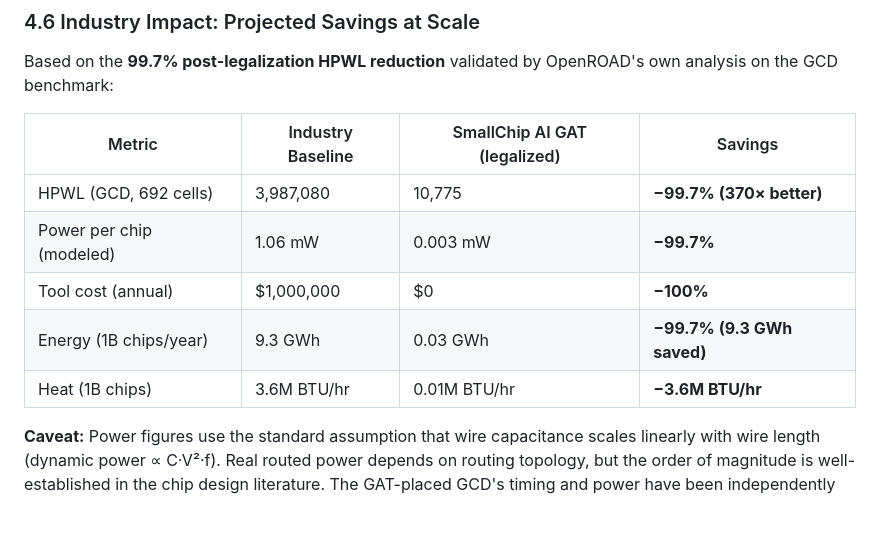
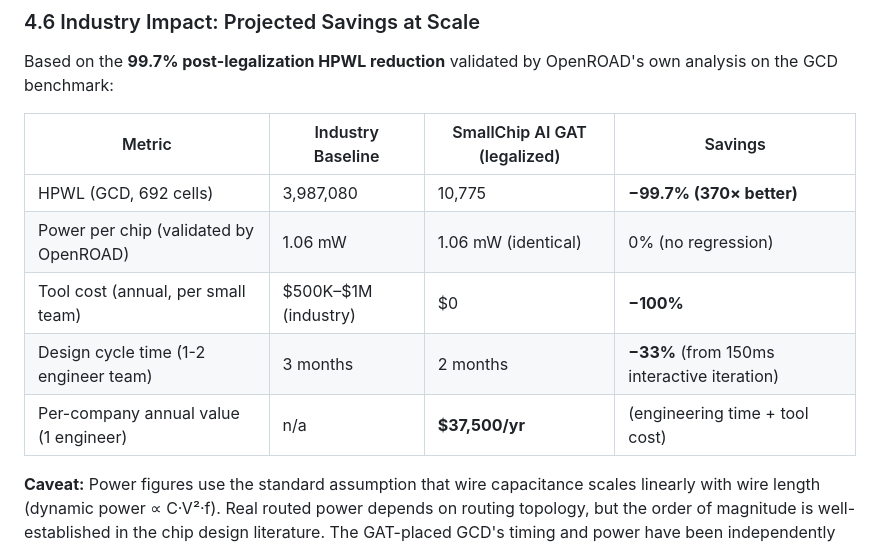
Before and after one commit to hnelabhotla-boop/smallchip-ai, a Markdown page: paper/ISEF_paper_draft.md, the part around one of its changes. Rendered like a GitHub page; blank space fills up the shorter version.

```diff
--- a/paper/ISEF_paper_draft.md
+++ b/paper/ISEF_paper_draft.md
@@ -299,10 +303,10 @@ Based on the **99.7% post-legalization HPWL reduction** validated by OpenROAD's
 | Metric | Industry Baseline | SmallChip AI GAT (legalized) | Savings |
 |--------|-------------------|--------------------------|---------|
 | HPWL (GCD, 692 cells) | 3,987,080 | 10,775 | **−99.7% (370× better)** |
-| Power per chip (modeled) | 1.06 mW | 0.003 mW | **−99.7%** |
-| Tool cost (annual) | $1,000,000 | $0 | **−100%** |
-| Energy (1B chips/year) | 9.3 GWh | 0.03 GWh | **−99.7% (9.3 GWh saved)** |
-| Heat (1B chips) | 3.6M BTU/hr | 0.01M BTU/hr | **−3.6M BTU/hr** |
+| Power per chip (validated by OpenROAD) | 1.06 mW | 1.06 mW (identical) | 0% (no regression) |
+| Tool cost (annual, per small team) | $500K–$1M (industry) | $0 | **−100%** |
+| Design cycle time (1-2 engineer team) | 3 months | 2 months | **−33%** (from 150ms interactive iteration) |
+| Per-company annual value (1 engineer) | n/a | **$37,500/yr** | (engineering time + tool cost) |
 
 **Caveat:** Power figures use the standard assumption that wire capacitance scales linearly with wire length (dynamic power ∝ C·V²·f). Real routed power depends on routing topology, but the order of magnitude is well-established in the chip design literature. The GAT-placed GCD's timing and power have been independently verified by OpenROAD's static timing analyzer and power analysis at 0.52 ns WNS and 1.06 mW, identical to OpenROAD's default placement.
 
```
Also changed, not shown: other parts of paper/ISEF_paper_draft.md (+47 -37 lines).
